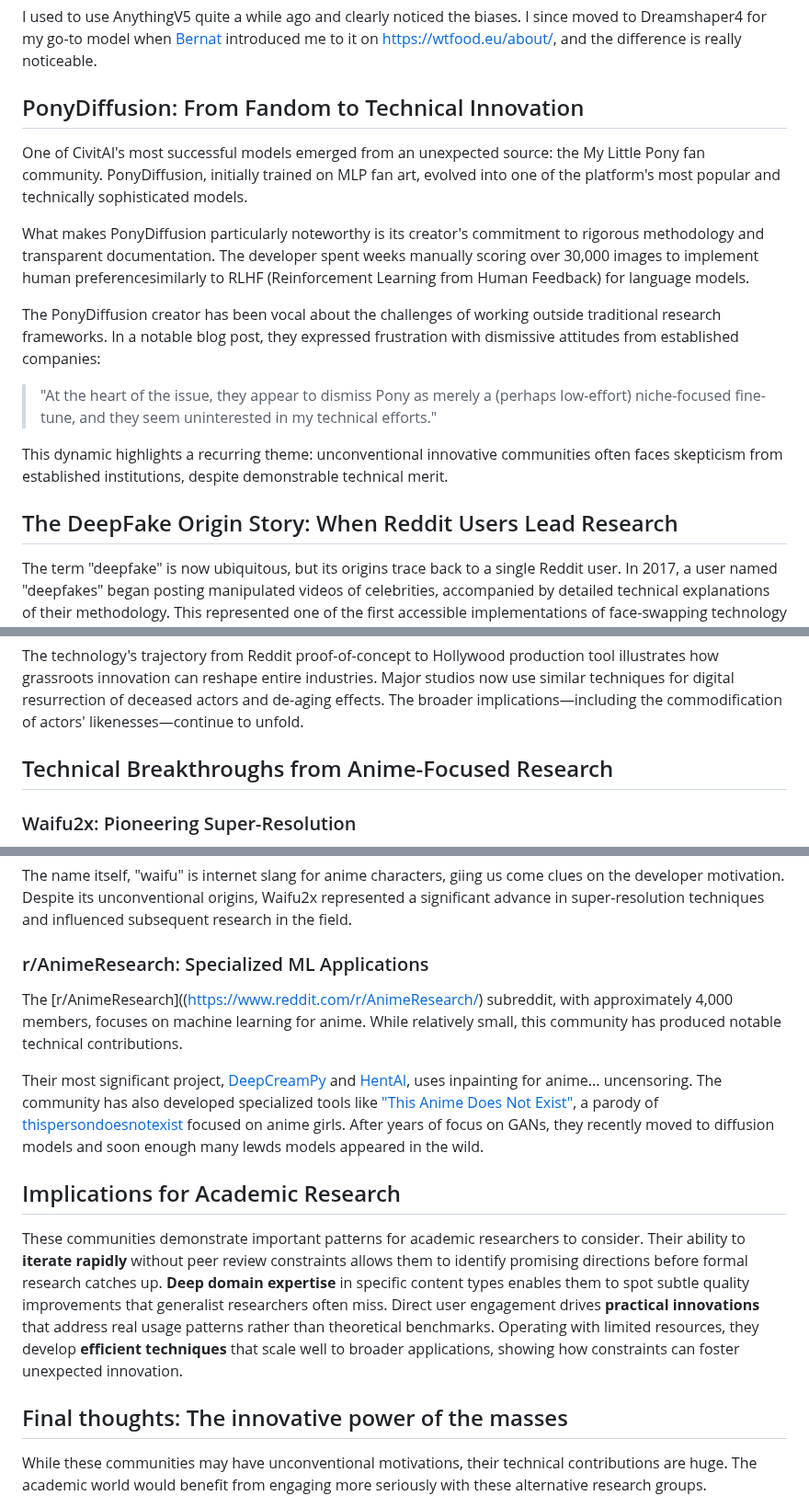
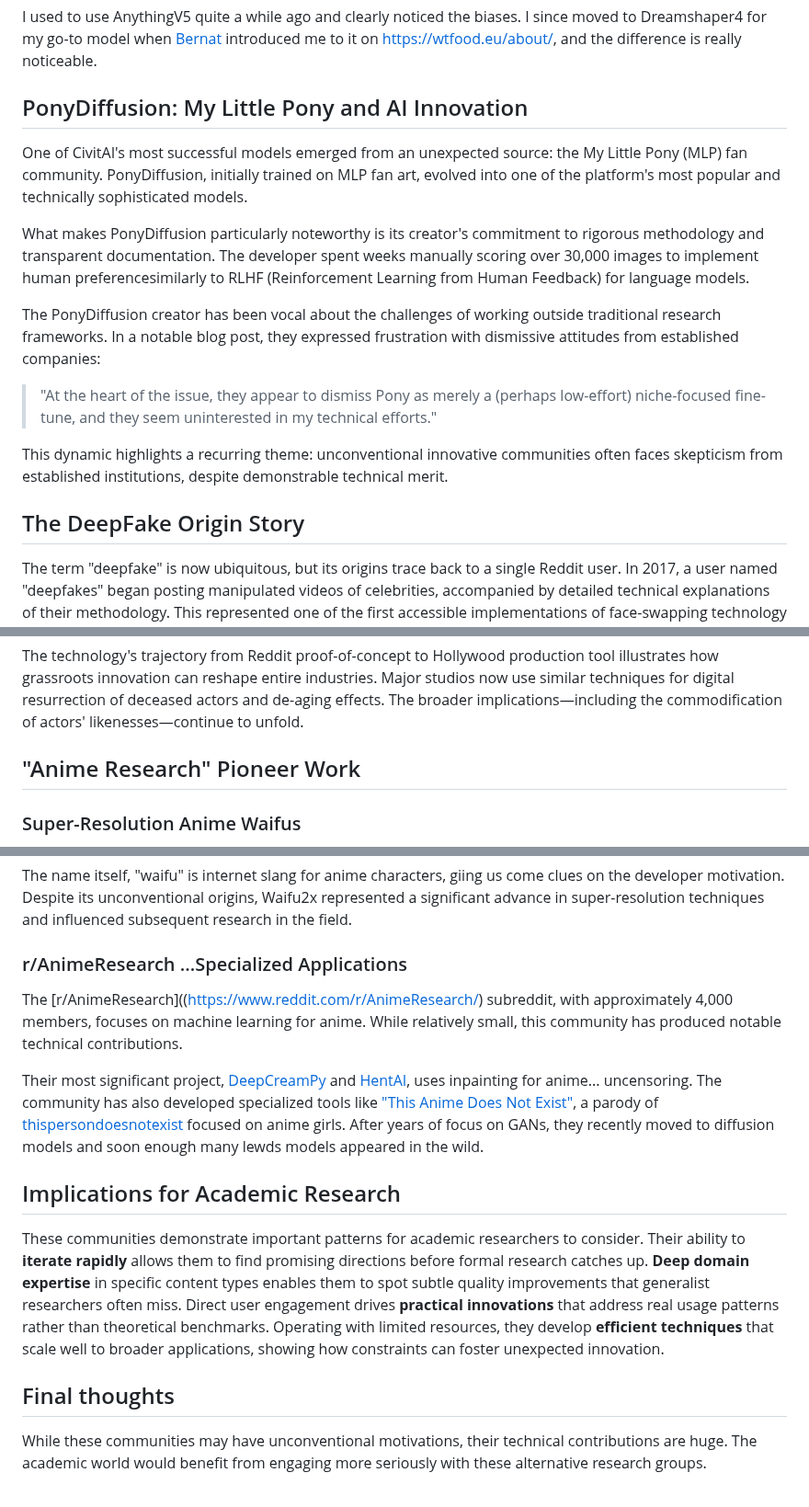
Before and after one commit to RubenGres/blog, a Markdown page: src/posts/ainerds.md, 3 parts joined by grey strips. Shown at 92% size. GitHub-like rendering.

Commit message:
Changed anime research titles

```diff
--- a/src/posts/ainerds.md
+++ b/src/posts/ainerds.md
@@ -27,9 +27,9 @@ There is a CLEAR bias towards female character, nudity and NSFW content in all t
 I used to use AnythingV5 quite a while ago and clearly noticed the biases. I since moved to Dreamshaper4 for my go-to model when [Bernat](https://cunicode.com) introduced me to it on [https://wtfood.eu/about/](wtfood.eu), and the difference is really noticeable.
 
 
-## PonyDiffusion: From Fandom to Technical Innovation
+## PonyDiffusion: My Little Pony and AI Innovation
 
-One of CivitAI's most successful models emerged from an unexpected source: the My Little Pony fan community. PonyDiffusion, initially trained on MLP fan art, evolved into one of the platform's most popular and technically sophisticated models.
+One of CivitAI's most successful models emerged from an unexpected source: the My Little Pony (MLP) fan community. PonyDiffusion, initially trained on MLP fan art, evolved into one of the platform's most popular and technically sophisticated models.
 
 What makes PonyDiffusion particularly noteworthy is its creator's commitment to rigorous methodology and transparent documentation. The developer spent weeks manually scoring over 30,000 images to implement human preferencesimilarly to RLHF (Reinforcement Learning from Human Feedback) for language models.
 
@@ -39,7 +39,7 @@ The PonyDiffusion creator has been vocal about the challenges of working outside
 
 This dynamic highlights a recurring theme: unconventional innovative communities often faces skepticism from established institutions, despite demonstrable technical merit.
 
-## The DeepFake Origin Story: When Reddit Users Lead Research
+## The DeepFake Origin Story
 
 The term "deepfake" is now ubiquitous, but its origins trace back to a single Reddit user. In 2017, a user named "deepfakes" began posting manipulated videos of celebrities, accompanied by detailed technical explanations of their methodology. This represented one of the first accessible implementations of face-swapping technology for general users.
 
@@ -47,7 +47,7 @@ The academic community responded quickly, with researchers citing the Reddit pos
 
 The technology's trajectory from Reddit proof-of-concept to Hollywood production tool illustrates how grassroots innovation can reshape entire industries. Major studios now use similar techniques for digital resurrection of deceased actors and de-aging effects. The broader implications—including the commodification of actors' likenesses—continue to unfold.
 
-## Technical Breakthroughs from Anime-Focused Research
+## "Anime Research" Pioneer Work
 
-### Waifu2x: Pioneering Super-Resolution
+### Super-Resolution Anime Waifus
 
@@ -55,7 +55,7 @@ In 2015, the most effective image upscaling algorithm didn't emerge from Google,
 
 The name itself, "waifu" is internet slang for anime characters, giing us come clues on the developer motivation. Despite its unconventional origins, Waifu2x represented a significant advance in super-resolution techniques and influenced subsequent research in the field.
 
-### r/AnimeResearch: Specialized ML Applications
+### r/AnimeResearch ...Specialized Applications
 
 The [r/AnimeResearch]((https://www.reddit.com/r/AnimeResearch/) subreddit, with approximately 4,000 members, focuses on machine learning for anime. While relatively small, this community has produced notable technical contributions.
 
@@ -63,9 +63,9 @@ Their most significant project, [DeepCreamPy](https://github.com/Deepshift/DeepC
 The community has also developed specialized tools like ["This Anime Does Not Exist"](https://thisanimedoesnotexist.ai/), a parody of [thispersondoesnotexist](https://thispersondoesnotexist.com/) focused on anime girls. After years of focus on GANs, they recently moved to diffusion models and soon enough many lewds models appeared in the wild.
 
 ## Implications for Academic Research
-These communities demonstrate important patterns for academic researchers to consider. Their ability to **iterate rapidly** without peer review constraints allows them to identify promising directions before formal research catches up. **Deep domain expertise** in specific content types enables them to spot subtle quality improvements that generalist researchers often miss. Direct user engagement drives **practical innovations** that address real usage patterns rather than theoretical benchmarks. Operating with limited resources, they develop **efficient techniques** that scale well to broader applications, showing how constraints can foster unexpected innovation.
+These communities demonstrate important patterns for academic researchers to consider. Their ability to **iterate rapidly** allows them to find promising directions before formal research catches up. **Deep domain expertise** in specific content types enables them to spot subtle quality improvements that generalist researchers often miss. Direct user engagement drives **practical innovations** that address real usage patterns rather than theoretical benchmarks. Operating with limited resources, they develop **efficient techniques** that scale well to broader applications, showing how constraints can foster unexpected innovation.
 
-## Final thoughts: The innovative power of the masses
+## Final thoughts
 
 While these communities may have unconventional motivations, their technical contributions are huge. The academic world would benefit from engaging more seriously with these alternative research groups.
 
```
Also changed, not shown: other parts of src/posts/ainerds.md (+2 -2 lines), src/posts/infinitecanvas.md (+1 -1 lines).
